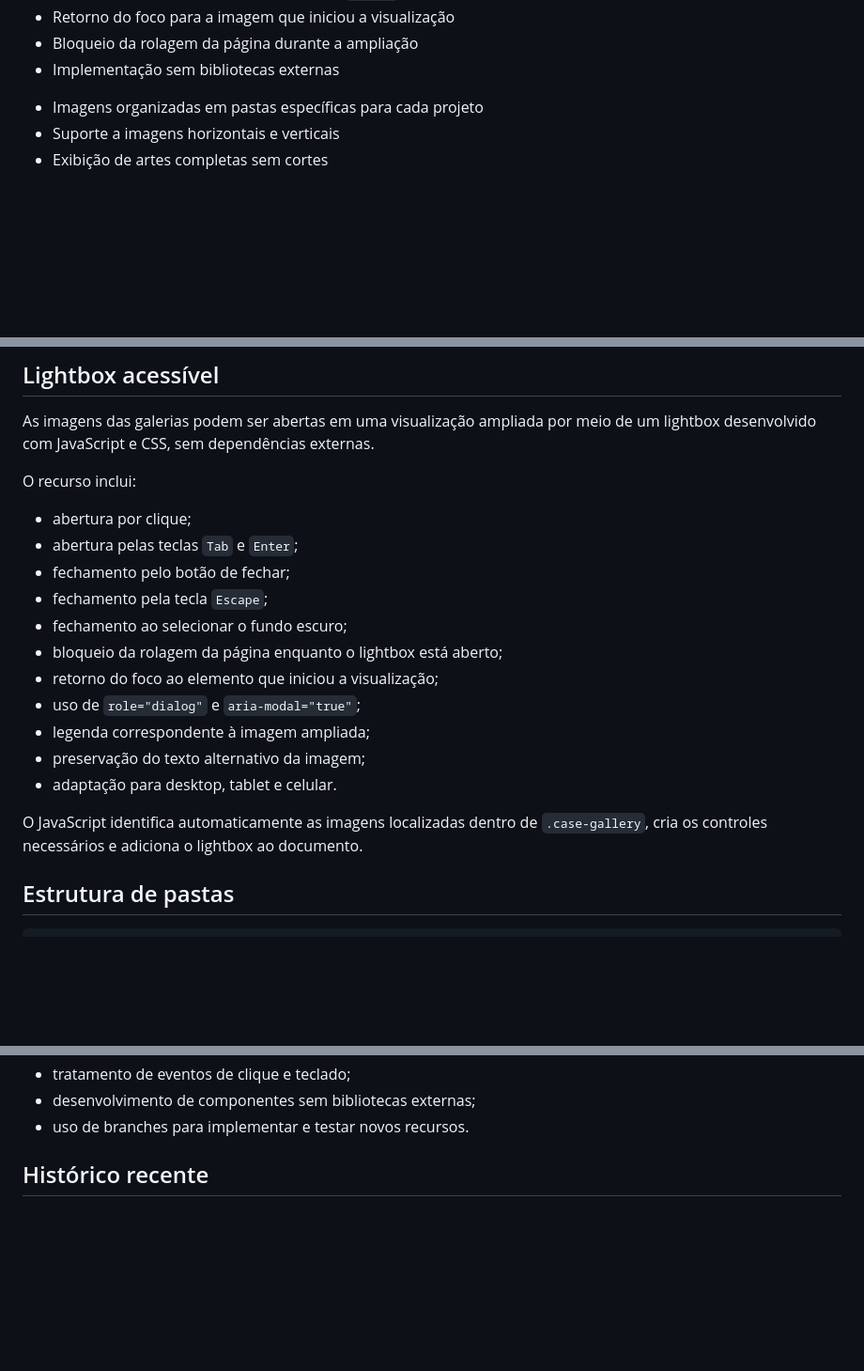
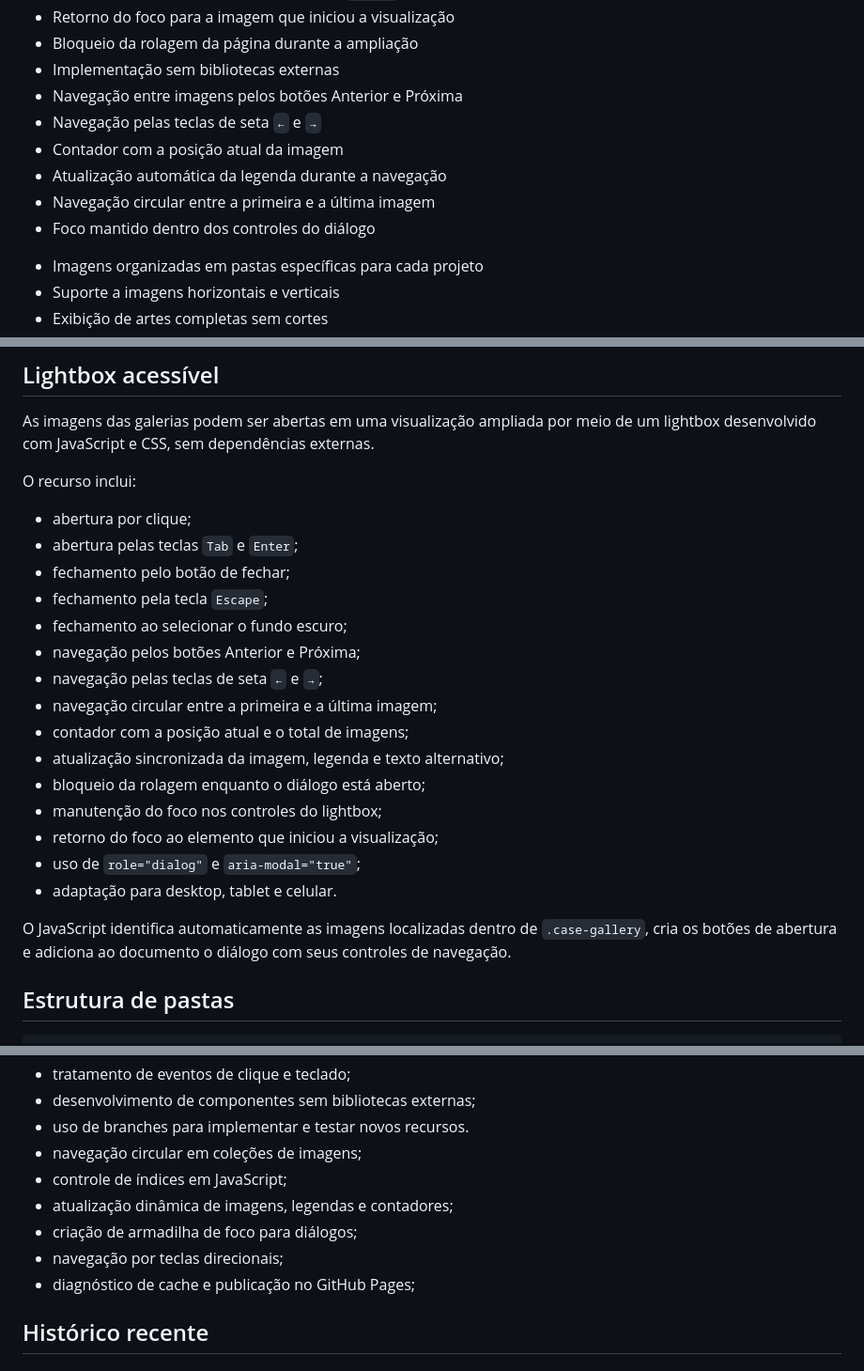
Before and after one commit to sandrodgster/sandrodgster.github.io, a Markdown page: README.md, 3 parts joined by grey strips. Shown at 94% size. Rendered like a GitHub page; blank space fills up the shorter version.

Commit message:
Documenta navegação do lightbox

```diff
--- a/README.md
+++ b/README.md
@@ -49,6 +49,12 @@ https://sandrodgster.github.io
 - Retorno do foco para a imagem que iniciou a visualização
 - Bloqueio da rolagem da página durante a ampliação
 - Implementação sem bibliotecas externas
+- Navegação entre imagens pelos botões Anterior e Próxima
+- Navegação pelas teclas de seta `←` e `→`
+- Contador com a posição atual da imagem
+- Atualização automática da legenda durante a navegação
+- Navegação circular entre a primeira e a última imagem
+- Foco mantido dentro dos controles do diálogo
 * Imagens organizadas em pastas específicas para cada projeto
 * Suporte a imagens horizontais e verticais
 * Exibição de artes completas sem cortes
@@ -120,19 +126,23 @@ As imagens das galerias podem ser abertas em uma visualização ampliada por mei
 
 O recurso inclui:
 
-* abertura por clique;
-* abertura pelas teclas `Tab` e `Enter`;
-* fechamento pelo botão de fechar;
-* fechamento pela tecla `Escape`;
-* fechamento ao selecionar o fundo escuro;
-* bloqueio da rolagem da página enquanto o lightbox está aberto;
-* retorno do foco ao elemento que iniciou a visualização;
-* uso de `role="dialog"` e `aria-modal="true"`;
-* legenda correspondente à imagem ampliada;
-* preservação do texto alternativo da imagem;
-* adaptação para desktop, tablet e celular.
+- abertura por clique;
+- abertura pelas teclas `Tab` e `Enter`;
+- fechamento pelo botão de fechar;
+- fechamento pela tecla `Escape`;
+- fechamento ao selecionar o fundo escuro;
+- navegação pelos botões Anterior e Próxima;
+- navegação pelas teclas de seta `←` e `→`;
+- navegação circular entre a primeira e a última imagem;
+- contador com a posição atual e o total de imagens;
+- atualização sincronizada da imagem, legenda e texto alternativo;
+- bloqueio da rolagem enquanto o diálogo está aberto;
+- manutenção do foco nos controles do lightbox;
+- retorno do foco ao elemento que iniciou a visualização;
+- uso de `role="dialog"` e `aria-modal="true"`;
+- adaptação para desktop, tablet e celular.
 
-O JavaScript identifica automaticamente as imagens localizadas dentro de `.case-gallery`, cria os controles necessários e adiciona o lightbox ao documento.
+O JavaScript identifica automaticamente as imagens localizadas dentro de `.case-gallery`, cria os botões de abertura e adiciona ao documento o diálogo com seus controles de navegação.
 
 ## Estrutura de pastas
 
@@ -341,6 +351,12 @@ Durante o desenvolvimento do Projeto Orion, pratiquei:
 - tratamento de eventos de clique e teclado;
 - desenvolvimento de componentes sem bibliotecas externas;
 - uso de branches para implementar e testar novos recursos.
+- navegação circular em coleções de imagens;
+- controle de índices em JavaScript;
+- atualização dinâmica de imagens, legendas e contadores;
+- criação de armadilha de foco para diálogos;
+- navegação por teclas direcionais;
+- diagnóstico de cache e publicação no GitHub Pages;
 
 ## Histórico recente
 
```
Also changed, not shown: other parts of README.md (+3 -4 lines).
